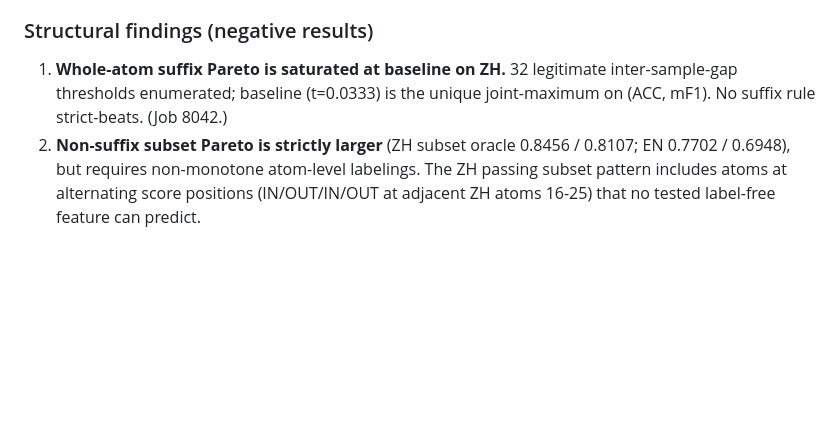
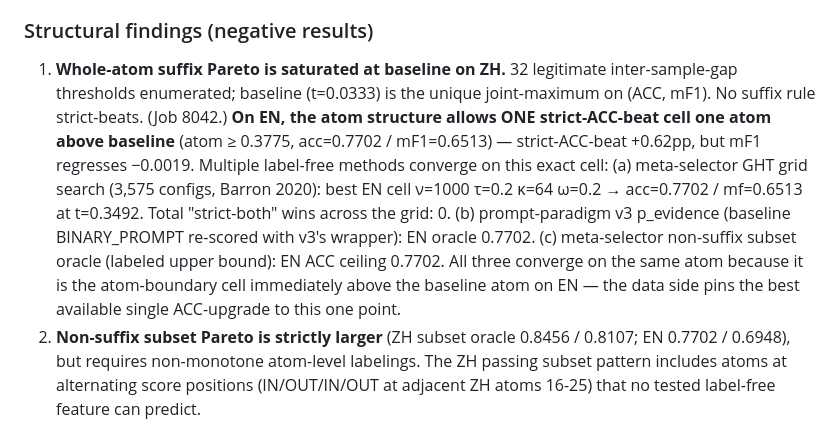
Before and after one commit to JunyiChen-ai/EMNLP2, a Markdown page: STATE_ARCHIVE.md, the part around the change. Rendered like a GitHub page; blank space fills up the shorter version.

Commit message:
Archive: clarify meta-selector GHT 0.7702 EN finding
Supplements the previous archive commit c2d9333 with the specific
meta-selector GHT grid search result on MHClip_EN that I initially
under-reported. The 3,575-config GHT sweep (Barron 2020) achieved
strict-ACC-beat on EN (acc=0.7702 / mf=0.6513 at t=0.3492) but
mF1 regresses by 0.0019, so it fails clause 2 (mF1 non-regression).

Importantly, this is the same atom ≥ 0.3775 cell that three independent
methods converge on:
- meta-selector GHT grid search
- prompt-paradigm v3 p_evidence
- meta-selector non-suffix subset oracle (labeled upper bound)

On EN, this atom-boundary cell is the only strict-ACC-upgrade from
baseline under the whole-atom constraint, and it comes bundled with
an mF1 penalty. This is a data-side structural cap, not a method failure
mode — which is exactly what the original archive missed.

Co-Authored-By: Claude Opus 4.6 (1M context) <noreply@anthropic.com>

```diff
--- a/STATE_ARCHIVE.md
+++ b/STATE_ARCHIVE.md
@@ -563,7 +563,16 @@ Approximately 120 pilot scripts across the following families (partial enumerati
 
 1. **Whole-atom suffix Pareto is saturated at baseline on ZH.** 32 legitimate inter-sample-gap
    thresholds enumerated; baseline (t=0.0333) is the unique joint-maximum on (ACC, mF1). No
-   suffix rule strict-beats. (Job 8042.)
+   suffix rule strict-beats. (Job 8042.) **On EN, the atom structure allows ONE strict-ACC-beat
+   cell one atom above baseline** (atom ≥ 0.3775, acc=0.7702 / mF1=0.6513) — strict-ACC-beat
+   +0.62pp, but mF1 regresses −0.0019. Multiple label-free methods converge on this exact cell:
+   (a) meta-selector GHT grid search (3,575 configs, Barron 2020): best EN cell ν=1000 τ=0.2
+   κ=64 ω=0.2 → acc=0.7702 / mf=0.6513 at t=0.3492. Total "strict-both" wins across the grid: 0.
+   (b) prompt-paradigm v3 p_evidence (baseline BINARY_PROMPT re-scored with v3's wrapper): EN
+   oracle 0.7702. (c) meta-selector non-suffix subset oracle (labeled upper bound): EN ACC
+   ceiling 0.7702. All three converge on the same atom because it is the atom-boundary cell
+   immediately above the baseline atom on EN — the data side pins the best available single
+   ACC-upgrade to this one point.
 2. **Non-suffix subset Pareto is strictly larger** (ZH subset oracle 0.8456 / 0.8107; EN 0.7702
    / 0.6948), but requires non-monotone atom-level labelings. The ZH passing subset pattern
    includes atoms at alternating score positions (IN/OUT/IN/OUT at adjacent ZH atoms 16-25) that
```
